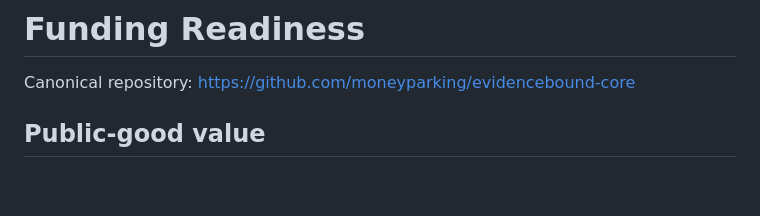
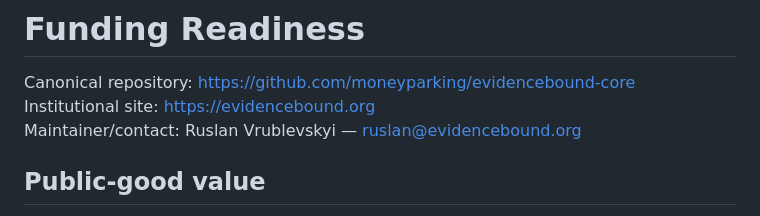
Before and after one commit to evidencebound/evidencebound-core, a Markdown page: FUNDING_READINESS.md, the part around the change. Rendered like a GitHub page; blank space fills up the shorter version.

Commit message:
Add EvidenceBound institutional contact

```diff
--- a/FUNDING_READINESS.md
+++ b/FUNDING_READINESS.md
@@ -1,6 +1,8 @@
 # Funding Readiness
 
 Canonical repository: https://github.com/moneyparking/evidencebound-core
+Institutional site: https://evidencebound.org
+Maintainer/contact: Ruslan Vrublevskyi — ruslan@evidencebound.org
 
 ## Public-good value
 
```
